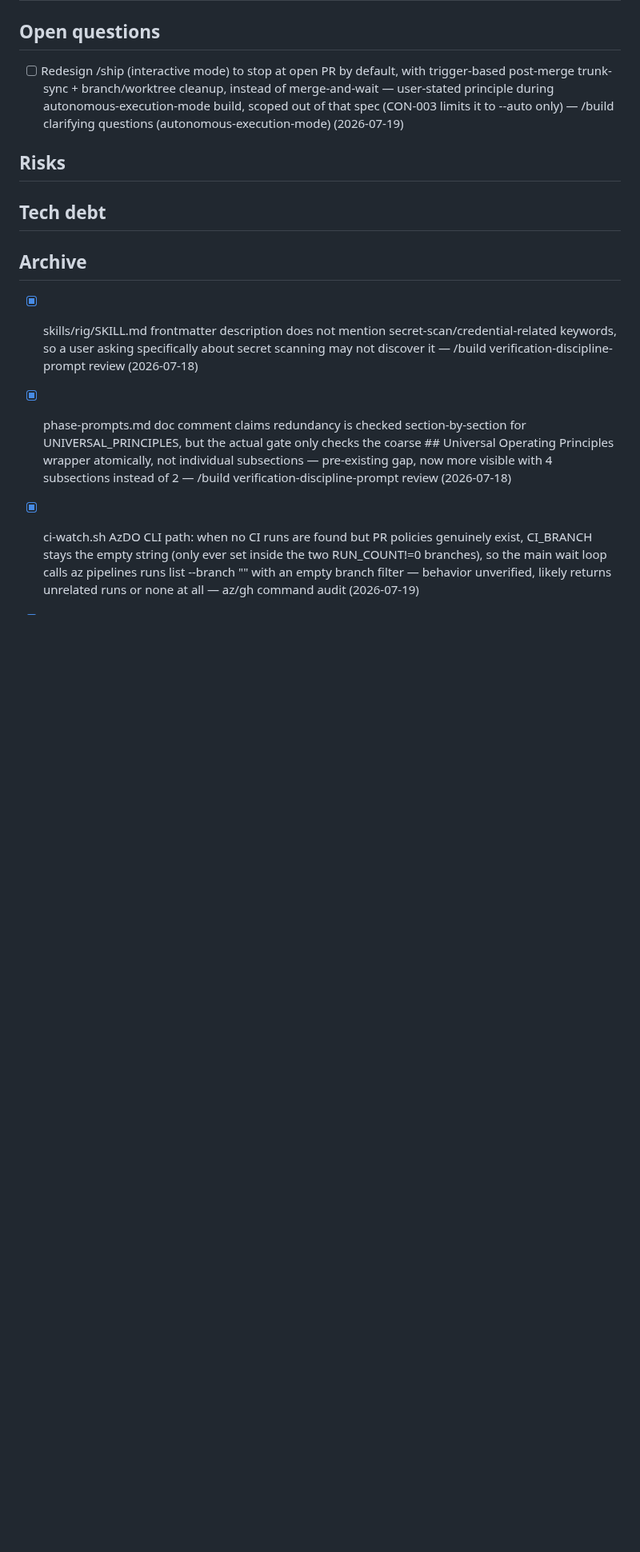
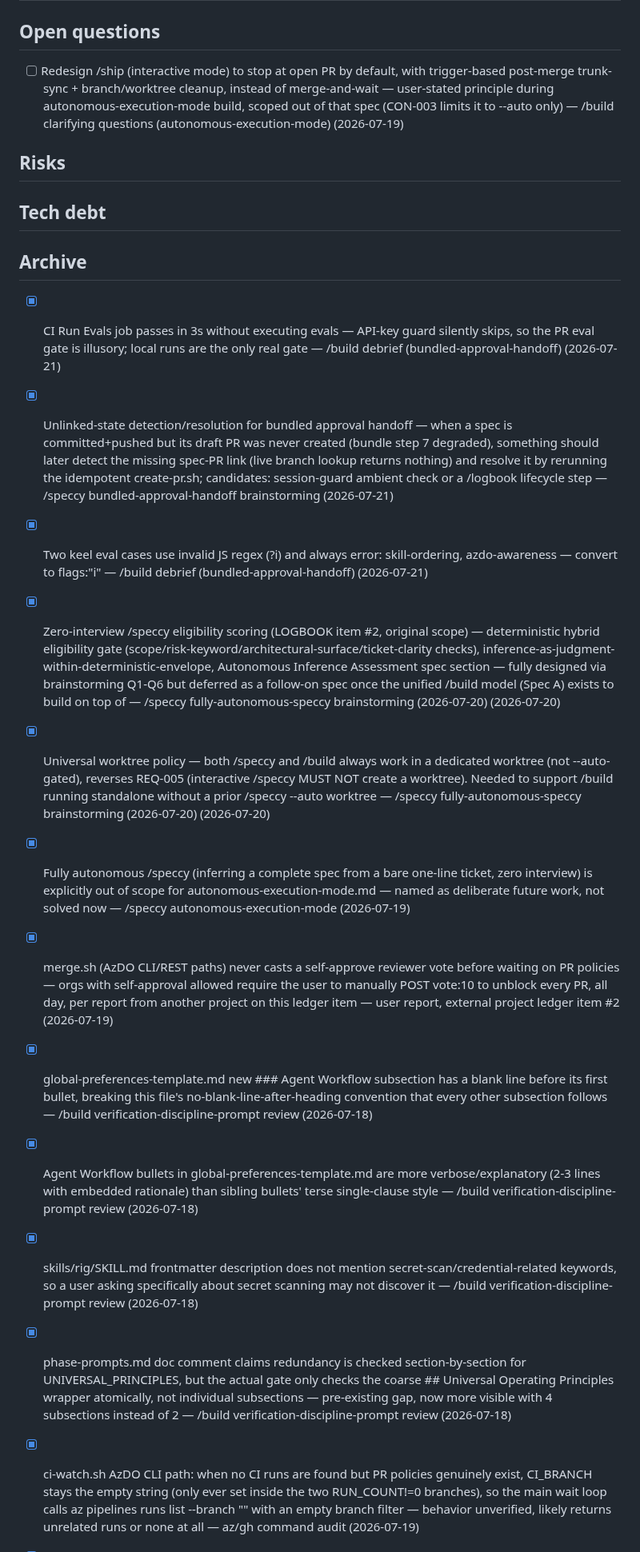
Before and after one commit to slamb2k/mad-skills, a Markdown page: LOGBOOK-ARCHIVE.md, the part around the change. Shown at 80% size. GitHub-like rendering; blank space fills up the shorter version.

Commit message:
docs(logbook): resolve nine fixed follow-ups and capture two new ones

```diff
--- a/LOGBOOK-ARCHIVE.md
+++ b/LOGBOOK-ARCHIVE.md
@@ -20,6 +20,15 @@
 ## Tech debt
 
 ## Archive
+- [x] CI Run Evals job passes in 3s without executing evals — API-key guard silently skips, so the PR eval gate is illusory; local runs are the only real gate — /build debrief (bundled-approval-handoff) (2026-07-21) <!-- resolved:2026-07-21 -->
+- [x] Unlinked-state detection/resolution for bundled approval handoff — when a spec is committed+pushed but its draft PR was never created (bundle step 7 degraded), something should later detect the missing spec-PR link (live branch lookup returns nothing) and resolve it by rerunning the idempotent create-pr.sh; candidates: session-guard ambient check or a /logbook lifecycle step — /speccy bundled-approval-handoff brainstorming (2026-07-21) <!-- resolved:2026-07-21 -->
+- [x] Two keel eval cases use invalid JS regex (?i) and always error: skill-ordering, azdo-awareness — convert to flags:"i" — /build debrief (bundled-approval-handoff) (2026-07-21) <!-- resolved:2026-07-21 -->
+- [x] Zero-interview /speccy eligibility scoring (LOGBOOK item #2, original scope) — deterministic hybrid eligibility gate (scope/risk-keyword/architectural-surface/ticket-clarity checks), inference-as-judgment-within-deterministic-envelope, Autonomous Inference Assessment spec section — fully designed via brainstorming Q1-Q6 but deferred as a follow-on spec once the unified /build model (Spec A) exists to build on top of — /speccy fully-autonomous-speccy brainstorming (2026-07-20) (2026-07-20) <!-- resolved:2026-07-20 -->
+- [x] Universal worktree policy — both /speccy and /build always work in a dedicated worktree (not --auto-gated), reverses REQ-005 (interactive /speccy MUST NOT create a worktree). Needed to support /build running standalone without a prior /speccy --auto worktree — /speccy fully-autonomous-speccy brainstorming (2026-07-20) (2026-07-20) <!-- resolved:2026-07-20 -->
+- [x] Fully autonomous /speccy (inferring a complete spec from a bare one-line ticket, zero interview) is explicitly out of scope for autonomous-execution-mode.md — named as deliberate future work, not solved now — /speccy autonomous-execution-mode (2026-07-19) <!-- link:spec:autonomous-execution-mode resolved:2026-07-20 -->
+- [x] merge.sh (AzDO CLI/REST paths) never casts a self-approve reviewer vote before waiting on PR policies — orgs with self-approval allowed require the user to manually POST vote:10 to unblock every PR, all day, per report from another project on this ledger item — user report, external project ledger item #2 (2026-07-19) <!-- resolved:2026-07-19 -->
+- [x] global-preferences-template.md new ### Agent Workflow subsection has a blank line before its first bullet, breaking this file's no-blank-line-after-heading convention that every other subsection follows — /build verification-discipline-prompt review (2026-07-18) <!-- resolved:2026-07-19 -->
+- [x] Agent Workflow bullets in global-preferences-template.md are more verbose/explanatory (2-3 lines with embedded rationale) than sibling bullets' terse single-clause style — /build verification-discipline-prompt review (2026-07-18) <!-- resolved:2026-07-19 -->
 - [x] skills/rig/SKILL.md frontmatter description does not mention secret-scan/credential-related keywords, so a user asking specifically about secret scanning may not discover it — /build verification-discipline-prompt review (2026-07-18) <!-- resolved:2026-07-19 -->
 - [x] phase-prompts.md doc comment claims redundancy is checked section-by-section for UNIVERSAL_PRINCIPLES, but the actual gate only checks the coarse ## Universal Operating Principles wrapper atomically, not individual subsections — pre-existing gap, now more visible with 4 subsections instead of 2 — /build verification-discipline-prompt review (2026-07-18) <!-- resolved:2026-07-19 -->
 - [x] ci-watch.sh AzDO CLI path: when no CI runs are found but PR policies genuinely exist, CI_BRANCH stays the empty string (only ever set inside the two RUN_COUNT!=0 branches), so the main wait loop calls az pipelines runs list --branch "" with an empty branch filter — behavior unverified, likely returns unrelated runs or none at all — az/gh command audit (2026-07-19) <!-- resolved:2026-07-19 -->
```
Also changed, not shown: LOGBOOK.md (+11 -18 lines).
